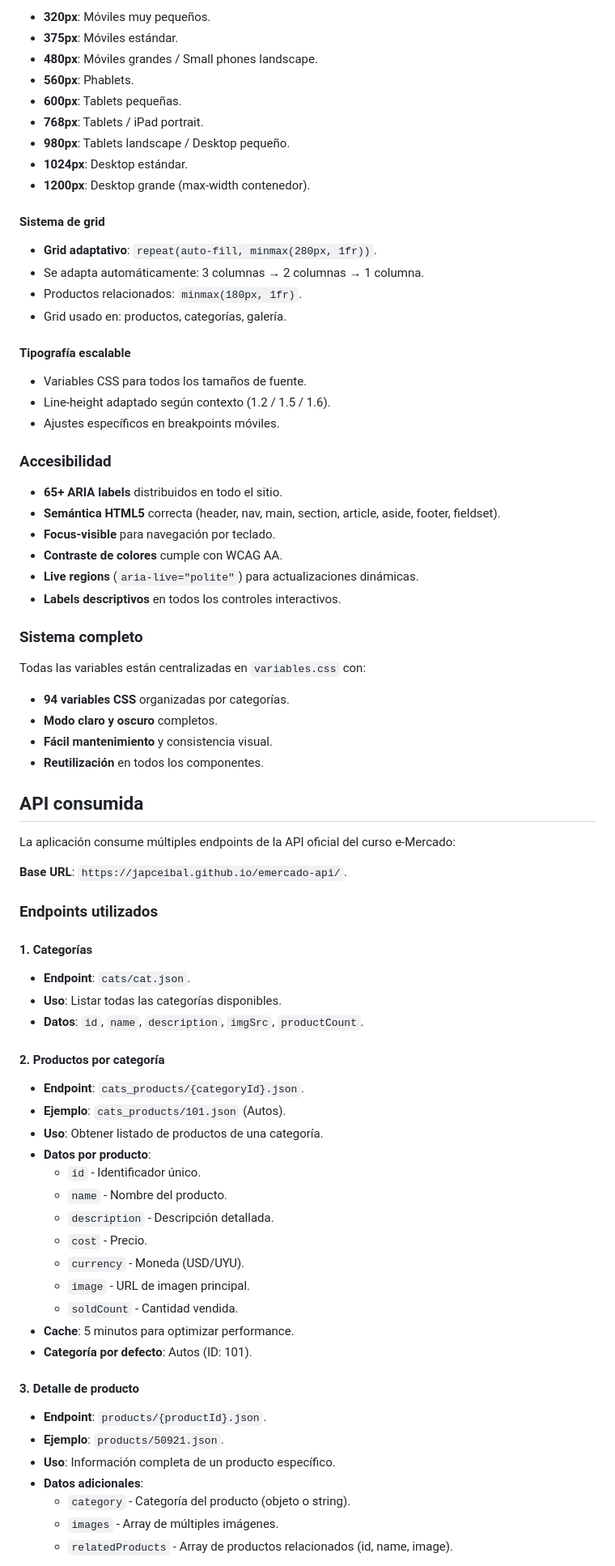
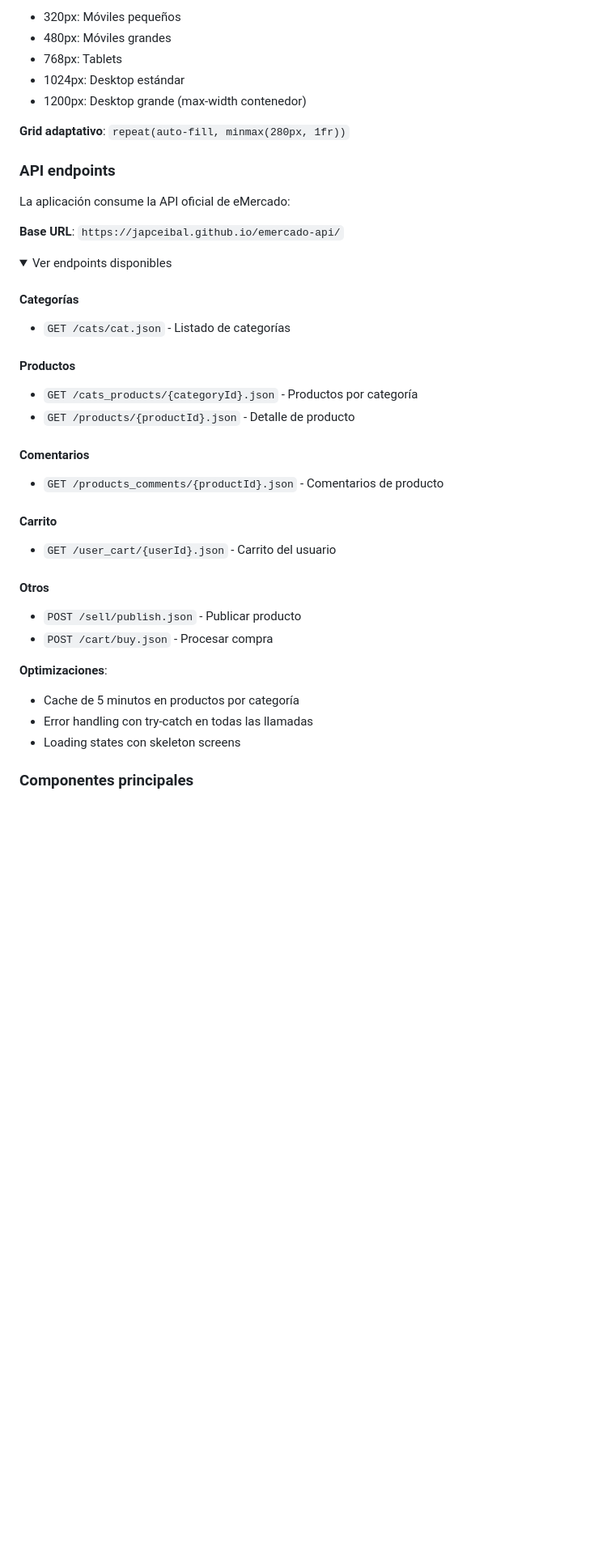
Before and after one commit to yenifer-gonzalez/pfinal-jap-grupo1, a Markdown page: README.md, the part around one of its changes. Shown at 81% size. GitHub-like rendering; folded sections open; blank space fills up the shorter version.

Commit message:
readme actualizado

```diff
--- a/README.md
+++ b/README.md
@@ -199,82 +312,50 @@ pfinal-grupo1/
 
-- **320px**: Móviles muy pequeños.
-- **375px**: Móviles estándar.
-- **480px**: Móviles grandes / Small phones landscape.
-- **560px**: Phablets.
-- **600px**: Tablets pequeñas.
-- **768px**: Tablets / iPad portrait.
-- **980px**: Tablets landscape / Desktop pequeño.
-- **1024px**: Desktop estándar.
-- **1200px**: Desktop grande (max-width contenedor).
+- 320px: Móviles pequeños
+- 480px: Móviles grandes
+- 768px: Tablets
+- 1024px: Desktop estándar
+- 1200px: Desktop grande (max-width contenedor)
 
-#### Sistema de grid
+**Grid adaptativo**: `repeat(auto-fill, minmax(280px, 1fr))`
 
-- **Grid adaptativo**: `repeat(auto-fill, minmax(280px, 1fr))`.
-- Se adapta automáticamente: 3 columnas → 2 columnas → 1 columna.
-- Productos relacionados: `minmax(180px, 1fr)`.
-- Grid usado en: productos, categorías, galería.
+### API endpoints
 
-#### Tipografía escalable
+La aplicación consume la API oficial de eMercado:
 
-- Variables CSS para todos los tamaños de fuente.
-- Line-height adaptado según contexto (1.2 / 1.5 / 1.6).
-- Ajustes específicos en breakpoints móviles.
+**Base URL**: `https://japceibal.github.io/emercado-api/`
 
-### Accesibilidad
+<details>
+<summary>Ver endpoints disponibles</summary>
 
-- **65+ ARIA labels** distribuidos en todo el sitio.
-- **Semántica HTML5** correcta (header, nav, main, section, article, aside, footer, fieldset).
-- **Focus-visible** para navegación por teclado.
-- **Contraste de colores** cumple con WCAG AA.
-- **Live regions** (`aria-live="polite"`) para actualizaciones dinámicas.
-- **Labels descriptivos** en todos los controles interactivos.
+#### Categorías
 
-### Sistema completo
+- `GET /cats/cat.json` - Listado de categorías
 
-Todas las variables están centralizadas en `variables.css` con:
+#### Productos
 
-- **94 variables CSS** organizadas por categorías.
-- **Modo claro y oscuro** completos.
-- **Fácil mantenimiento** y consistencia visual.
-- **Reutilización** en todos los componentes.
+- `GET /cats_products/{categoryId}.json` - Productos por categoría
+- `GET /products/{productId}.json` - Detalle de producto
 
-## API consumida
+#### Comentarios
 
-La aplicación consume múltiples endpoints de la API oficial del curso e-Mercado:
+- `GET /products_comments/{productId}.json` - Comentarios de producto
 
-**Base URL**: `https://japceibal.github.io/emercado-api/`.
+#### Carrito
 
-### Endpoints utilizados
+- `GET /user_cart/{userId}.json` - Carrito del usuario
 
-#### 1. Categorías
+#### Otros
 
-- **Endpoint**: `cats/cat.json`.
-- **Uso**: Listar todas las categorías disponibles.
-- **Datos**: `id`, `name`, `description`, `imgSrc`, `productCount`.
+- `POST /sell/publish.json` - Publicar producto
+- `POST /cart/buy.json` - Procesar compra
 
-#### 2. Productos por categoría
+</details>
 
-- **Endpoint**: `cats_products/{categoryId}.json`.
-- **Ejemplo**: `cats_products/101.json` (Autos).
-- **Uso**: Obtener listado de productos de una categoría.
-- **Datos por producto**:
-  - `id` - Identificador único.
-  - `name` - Nombre del producto.
-  - `description` - Descripción detallada.
-  - `cost` - Precio.
-  - `currency` - Moneda (USD/UYU).
-  - `image` - URL de imagen principal.
-  - `soldCount` - Cantidad vendida.
-- **Cache**: 5 minutos para optimizar performance.
-- **Categoría por defecto**: Autos (ID: 101).
+**Optimizaciones**:
 
-#### 3. Detalle de producto
+- Cache de 5 minutos en productos por categoría
+- Error handling con try-catch en todas las llamadas
+- Loading states con skeleton screens
 
-- **Endpoint**: `products/{productId}.json`.
-- **Ejemplo**: `products/50921.json`.
-- **Uso**: Información completa de un producto específico.
-- **Datos adicionales**:
-  - `category` - Categoría del producto (objeto o string).
-  - `images` - Array de múltiples imágenes.
-  - `relatedProducts` - Array de productos relacionados (id, name, image).
+### Componentes principales
 
```
Also changed, not shown: other parts of README.md (+326 -182 lines).
